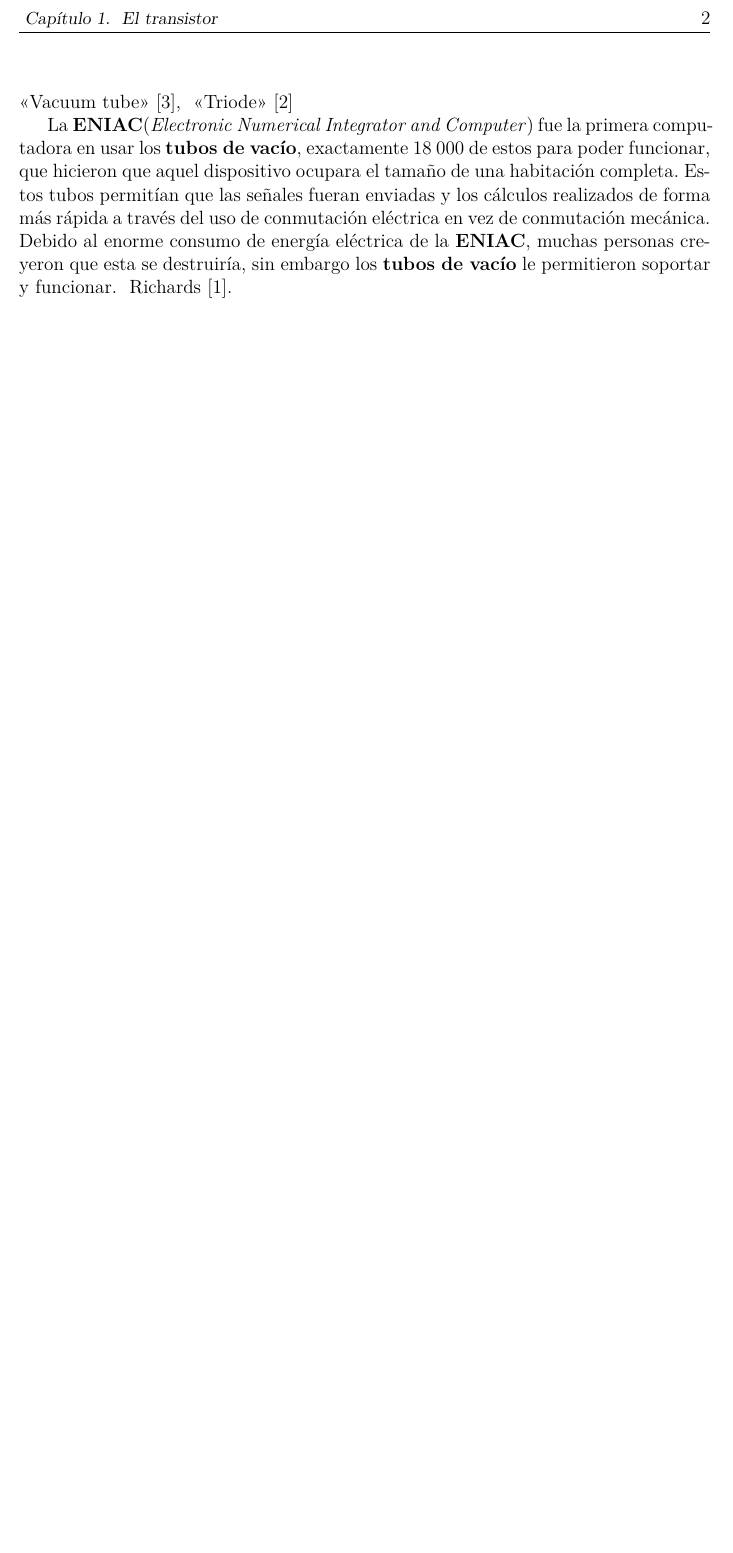
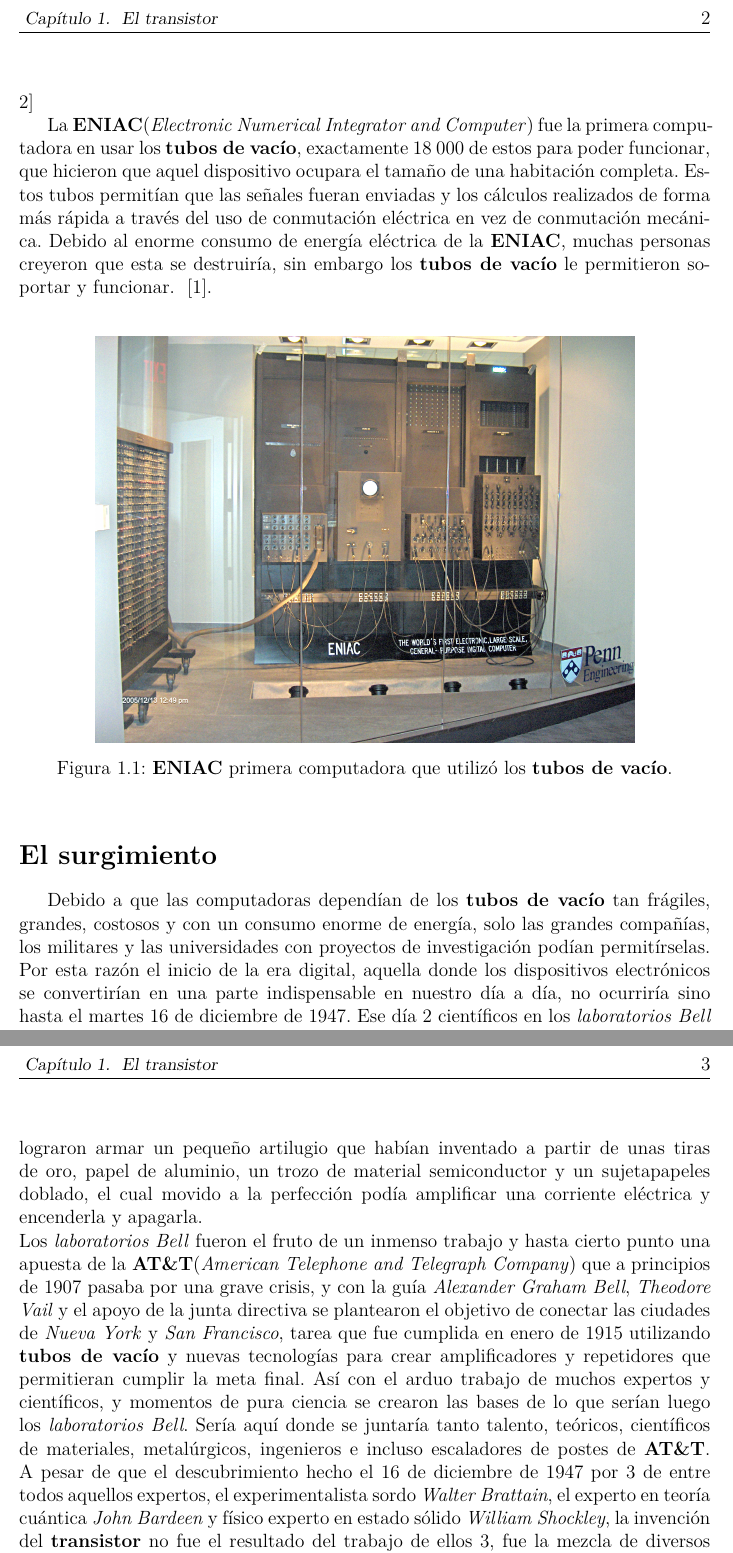
Before and after one commit to dmguezjaviersnet/computer-history-project, a LaTeX thesis (document/comp-hist.tex, which reads document/MainMatter/Transistor.tex): part of page 8 of 11 before the commit and two parts of pages 8 and 9 of 12 after it, the two joined at a grey line, cut so that both start at the same text, the shorter picture padded with empty space. Compiled offline with pdfLaTeX.

Commit message:
citas con [], el surgimiento del transistor.

```diff
--- a/document/MainMatter/Transistor.tex
+++ b/document/MainMatter/Transistor.tex
@@ -17,9 +17,32 @@
 magnética externa y estaba destinado a usarse como amplificador en equipos de telefonía. A \emph{Lee de Forest} se le acredita la invención del
 tubo triodo en 1907, el cual tenía la capacidad de amplificar las señales, y que fue el primero de su tipo que tuvo uso práctico. Sin embargo estos
 \textbf{tubos de vacío} utilizados para amplificar la música y la voz que hicieron posibles las llamadas de larga distancia, creaban mucho calor y
-se quemaban muy rápido, requiriendo alto mantenimiento. \textcite{wikipedia_2022_tube, wikipedia_2022_triode}\\
+se quemaban muy rápido, requiriendo alto mantenimiento. \brackcite{wikipedia_2022_tube, wikipedia_2022_triode}\\
 \indent La \textbf{ENIAC}(\emph{Electronic Numerical Integrator and Computer}) fue la primera computadora en usar los \textbf{tubos de vacío}, exactamente
 18 000 de estos para poder funcionar, que hicieron que aquel dispositivo ocupara el tamaño de una habitación completa. Estos tubos permitían que las
 señales fueran enviadas y los cálculos realizados de forma más rápida a través del uso de conmutación eléctrica en vez de conmutación mecánica.
 Debido al enorme consumo de energía eléctrica de la \textbf{ENIAC}, muchas personas creyeron que esta se destruiría, sin embargo los \textbf
-{tubos de vacío} le permitieron soportar y funcionar. ~\textcite{richards_2022}.
+{tubos de vacío} le permitieron soportar y funcionar. ~\brackcite{richards_2022}.\\
+
+\begin{figure}[htb]
+	\centering
+	\includegraphics[scale = 0.13]{Graphics/ENIAC.jpg}
+	\caption{\textbf{ENIAC} primera computadora que utilizó los \textbf{tubos de vacío}.}
+	\label{fig:1}
+\end{figure}
+
+\section*{El surgimiento}
+Debido a que las computadoras dependían de los \textbf{tubos de vacío} tan frágiles, grandes, costosos y con un consumo enorme de energía, solo las grandes
+compañías, los militares y las universidades con proyectos de investigación podían permitírselas. Por esta razón el inicio de la era digital, aquella donde
+los dispositivos electrónicos se convertirían en una parte indispensable en nuestro día a día, no ocurriría sino hasta el martes 16 de diciembre de 1947. Ese
+día 2 científicos en los \emph{laboratorios Bell} lograron armar un pequeño artilugio que habían inventado a partir de unas tiras de oro, papel de aluminio,
+un trozo de material semiconductor y un sujetapapeles doblado, el cual movido a la perfección podía amplificar una corriente eléctrica y encenderla y apagarla.\\
+Los \emph{laboratorios Bell} fueron el fruto de un inmenso trabajo y hasta cierto punto una apuesta de la \textbf{AT\&T}(\emph{American Telephone and Telegraph
+Company}) que a principios de 1907 pasaba por una grave crisis, y con la guía \emph{Alexander Graham Bell}, \emph{Theodore Vail} y el apoyo de la junta directiva
+se plantearon el objetivo de conectar las ciudades de \emph{Nueva York} y \emph{San Francisco}, tarea que fue cumplida en enero de 1915 utilizando \textbf{tubos
+de vacío} y nuevas tecnologías para crear amplificadores y repetidores que permitieran cumplir la meta final. Así con el arduo trabajo de muchos expertos y científicos,
+y momentos de pura ciencia se crearon las bases de lo que serían luego los \emph{laboratorios Bell}. Sería aquí donde se juntaría tanto talento, teóricos, científicos de
+materiales, metalúrgicos, ingenieros e incluso escaladores de postes de \textbf{AT\&T}. A pesar de que el descubrimiento hecho el 16 de diciembre de 1947 por 3 de entre
+todos aquellos expertos, el experimentalista sordo \emph{Walter Brattain}, el experto en teoría cuántica \emph{John Bardeen} y físico experto en estado sólido \emph{William
+Shockley}, la invención del \textbf{transistor} no fue el resultado del trabajo de ellos 3, fue la mezcla de diversos talentos que desde el inicio de los \emph{laboratorios
+Bell}, e incluso antes, \textbf{AT&T} había logrado reunir.
```
Also changed, not shown: document/Bibliography.bib (+9 -9 lines), document/uhthesis.cls (+14 -0 lines), document/Graphics/ENIAC.jpg (added), document/Graphics/mobile_phone_axis.png (deleted), document/Graphics/one_side_pothole_vehicle.jpg (deleted), document/comp-hist.pdf, document/MainMatter/Transistor.tex (4 more changed lines).
